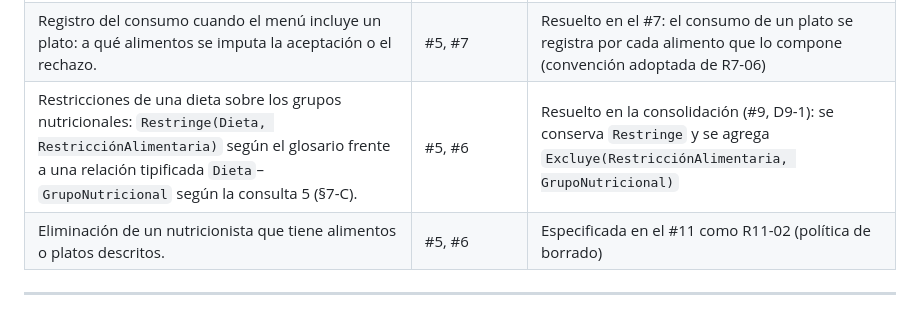
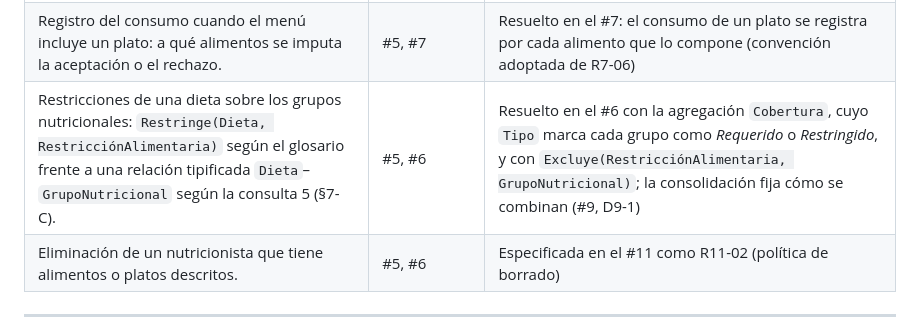
Before and after one commit to Team-Bales/Menus-Nutricionales, a Markdown page: docs/Submodelos Relacionales del MERX/Submodelo Alimento-Plato.md, the part around the change. GitHub-like rendering.

Commit message:
docs: actualizar referencias al glosario y a Cobertura en el MERX, el #5 y las convenciones

```diff
--- a/docs/Submodelos Relacionales del MERX/Submodelo Alimento-Plato.md
+++ b/docs/Submodelos Relacionales del MERX/Submodelo Alimento-Plato.md
@@ -114,7 +114,7 @@ Se registran para la consolidación del issue #11; su definición corresponde a
 |---|---|---|
 | Composición de un menú en alimentos y platos (`Incluye`), y su conteo en las consultas 2 y 6: alimentos incluidos directamente más los alimentos de los platos incluidos, vía `Compone`. | #5, #7 | Modelado en el #7 (`Incluye` hacia `Alimento` y hacia `Plato`) |
 | Registro del consumo cuando el menú incluye un plato: a qué alimentos se imputa la aceptación o el rechazo. | #5, #7 | Resuelto en el #7: el consumo de un plato se registra por cada alimento que lo compone (convención adoptada de R7-06) |
-| Restricciones de una dieta sobre los grupos nutricionales: `Restringe(Dieta, RestricciónAlimentaria)` según el glosario frente a una relación tipificada `Dieta`–`GrupoNutricional` según la consulta 5 (§7-C). | #5, #6 | Resuelto en la consolidación (#9, D9-1): se conserva `Restringe` y se agrega `Excluye(RestricciónAlimentaria, GrupoNutricional)` |
+| Restricciones de una dieta sobre los grupos nutricionales: `Restringe(Dieta, RestricciónAlimentaria)` según el glosario frente a una relación tipificada `Dieta`–`GrupoNutricional` según la consulta 5 (§7-C). | #5, #6 | Resuelto en el #6 con la agregación `Cobertura`, cuyo `Tipo` marca cada grupo como *Requerido* o *Restringido*, y con `Excluye(RestricciónAlimentaria, GrupoNutricional)`; la consolidación fija cómo se combinan (#9, D9-1) |
 | Eliminación de un nutricionista que tiene alimentos o platos descritos. | #5, #6 | Especificada en el #11 como R11-02 (política de borrado) |
 
 ---
```
Also changed, not shown: docs/Convenciones de modelado MERX.md (+1 -1 lines), docs/MERX consolidado/MERX consolidado.md (+1 -1 lines).
